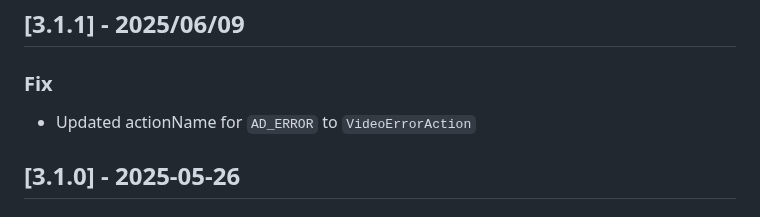
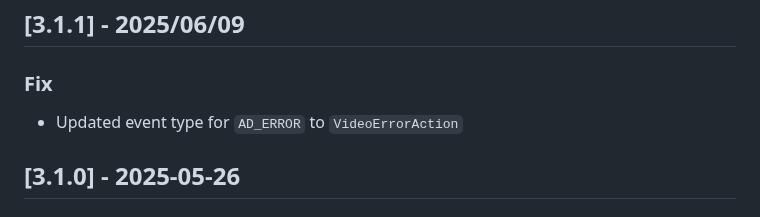
Before and after one commit to newrelic/video-core-js, a Markdown page: CHANGELOG.md, the part around the change. Drawn GitHub-style.

Commit message:
fix: Updated changelog

```diff
--- a/CHANGELOG.md
+++ b/CHANGELOG.md
@@ -7,7 +7,7 @@ All notable changes to this project will be documented in this file.
 
 ### Fix
 
-- Updated actionName for `AD_ERROR` to `VideoErrorAction`
+- Updated event type for `AD_ERROR` to `VideoErrorAction`
 
 ## [3.1.0] - 2025-05-26
 
```
